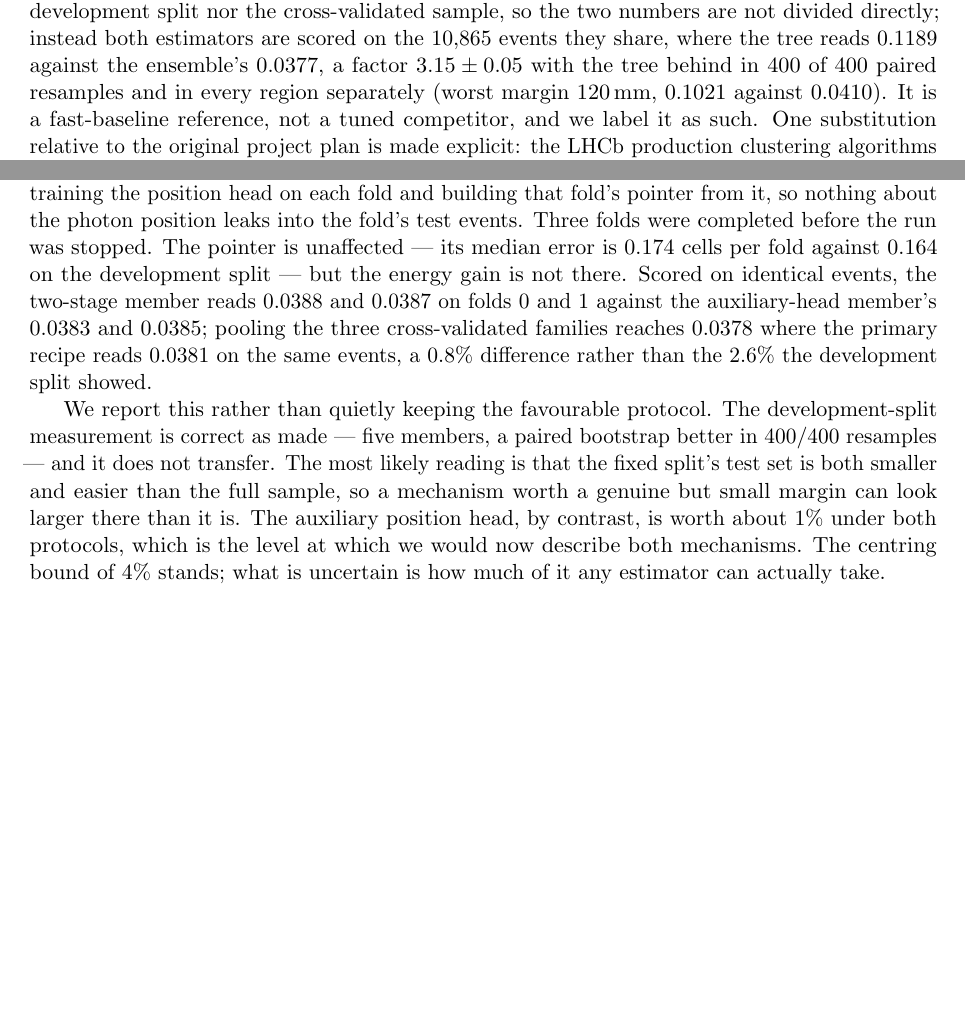
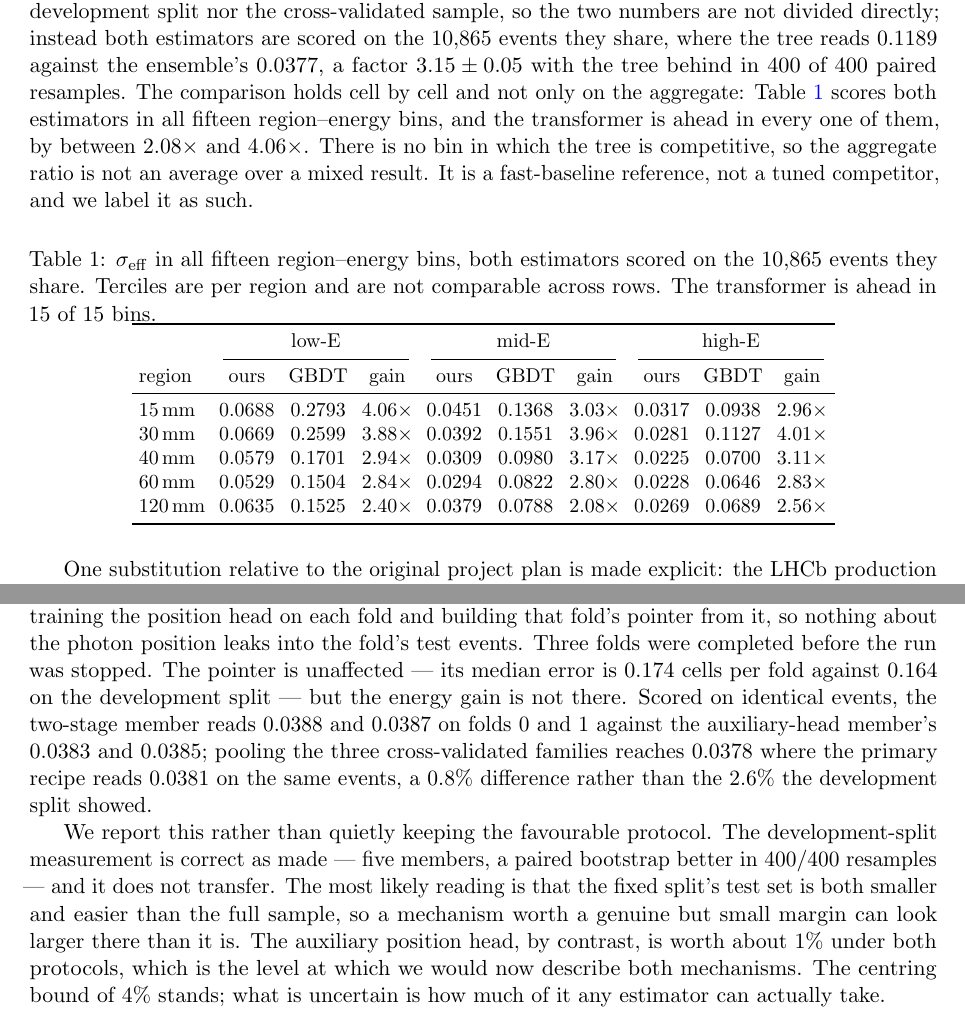
Before and after one commit to Lworakan/GSoC2026-picocal-spacetime-transformer, a LaTeX paper (paper/main.tex): two parts of pages 5 and 14 of 28 before the commit and two parts of pages 5 and 15 of 28 after it, joined at a grey line, cut so that both start at the same text, the shorter picture padded with empty space. Compiled offline with pdfLaTeX.

Commit message:
paper: show the baseline comparison bin by bin, where it is 15 for 15
The aggregate ratio invited the obvious question -- does the tree win
anywhere? It does not. Both estimators scored on the events they share, in
all fifteen region-energy bins, put the transformer ahead in every one, from
2.08x at 120 mm mid-E to 4.06x at 15 mm low-E. That is a stronger statement
than the aggregate and it was already in the predictions; it had just never
been tabulated.

paired_baseline.py now emits the table it is built from.

```diff
--- a/paper/main.tex
+++ b/paper/main.tex
@@ -296,9 +296,36 @@ development split nor the cross-validated sample, so the two numbers are not
 divided directly; instead both estimators are scored on the $10{,}865$ events
 they share, where the tree reads $0.1189$ against the ensemble's $0.0377$, a
 factor $3.15 \pm 0.05$ with the tree behind in $400$ of $400$ paired
-resamples and in every region separately (worst margin $120$\,mm,
-$0.1021$ against $0.0410$). It is a fast-baseline reference,
-not a tuned competitor, and we label it as such. One substitution relative
+resamples. The comparison holds cell by cell and not only on the
+aggregate: Table~\ref{tab:vsbdt} scores both estimators in all fifteen
+region--energy bins, and the transformer is ahead in every one of them, by
+between $2.08\times$ and $4.06\times$. There is no bin in which the tree is
+competitive, so the aggregate ratio is not an average over a mixed result.
+It is a fast-baseline reference,
+not a tuned competitor, and we label it as such.
+
+\begin{table}[h]
+\centering
+\caption{\seff{} in all fifteen region--energy bins, both estimators scored
+on the $10{,}865$ events they share. Terciles are per region and are not
+comparable across rows. The transformer is ahead in $15$ of $15$ bins.}
+\label{tab:vsbdt}
+\small
+\setlength{\tabcolsep}{3.5pt}
+\begin{tabular}{lccccccccc}
+\toprule
+& \multicolumn{3}{c}{low-E} & \multicolumn{3}{c}{mid-E} & \multicolumn{3}{c}{high-E}\\
+\cmidrule(lr){2-4}\cmidrule(lr){5-7}\cmidrule(lr){8-10}
+region & ours & GBDT & gain & ours & GBDT & gain & ours & GBDT & gain\\
+\midrule
+15\,mm & 0.0688 & 0.2793 & $4.06\times$ & 0.0451 & 0.1368 & $3.03\times$ & 0.0317 & 0.0938 & $2.96\times$\\
+30\,mm & 0.0669 & 0.2599 & $3.88\times$ & 0.0392 & 0.1551 & $3.96\times$ & 0.0281 & 0.1127 & $4.01\times$\\
+40\,mm & 0.0579 & 0.1701 & $2.94\times$ & 0.0309 & 0.0980 & $3.17\times$ & 0.0225 & 0.0700 & $3.11\times$\\
+60\,mm & 0.0529 & 0.1504 & $2.84\times$ & 0.0294 & 0.0822 & $2.80\times$ & 0.0228 & 0.0646 & $2.83\times$\\
+120\,mm & 0.0635 & 0.1525 & $2.40\times$ & 0.0379 & 0.0788 & $2.08\times$ & 0.0269 & 0.0689 & $2.56\times$\\
+\bottomrule
+\end{tabular}
+\end{table} One substitution relative
 to the original project plan is made explicit: the LHCb production
 clustering algorithms (the Cellular Automaton and its graph-clustering
 successor) run upstream of this dataset --- the clusters we receive
```
Also changed, not shown: paper/main.pdf, 1 other file.
